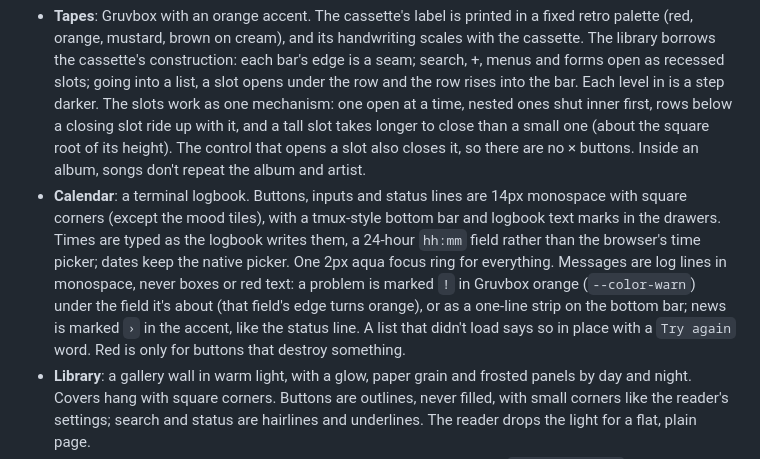
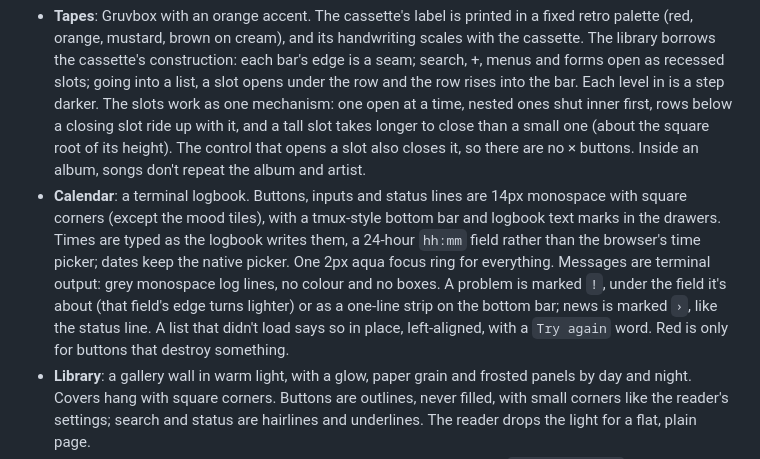
Before and after one commit to ego-alt/dashboard, a Markdown page: docs/ui-spec.md, the part around the change. Drawn GitHub-style.

Commit message:
tiny/keep calendar messages grey

```diff
--- a/docs/ui-spec.md
+++ b/docs/ui-spec.md
@@ -17,7 +17,7 @@ The apps don't share a stylesheet. Each has its own type, sizes, corners and pal
 | Situation | the world map | phosphor green; amber for FLASH, cyan for PRIORITY | Flightradar24, the FT's and Reuters' live maps |
 
 - **Tapes**: Gruvbox with an orange accent. The cassette's label is printed in a fixed retro palette (red, orange, mustard, brown on cream), and its handwriting scales with the cassette. The library borrows the cassette's construction: each bar's edge is a seam; search, +, menus and forms open as recessed slots; going into a list, a slot opens under the row and the row rises into the bar. Each level in is a step darker. The slots work as one mechanism: one open at a time, nested ones shut inner first, rows below a closing slot ride up with it, and a tall slot takes longer to close than a small one (about the square root of its height). The control that opens a slot also closes it, so there are no × buttons. Inside an album, songs don't repeat the album and artist.
-- **Calendar**: a terminal logbook. Buttons, inputs and status lines are 14px monospace with square corners (except the mood tiles), with a tmux-style bottom bar and logbook text marks in the drawers. Times are typed as the logbook writes them, a 24-hour `hh:mm` field rather than the browser's time picker; dates keep the native picker. One 2px aqua focus ring for everything. Messages are log lines in monospace, never boxes or red text: a problem is marked `!` in Gruvbox orange (`--color-warn`) under the field it's about (that field's edge turns orange), or as a one-line strip on the bottom bar; news is marked `›` in the accent, like the status line. A list that didn't load says so in place with a `Try again` word. Red is only for buttons that destroy something.
+- **Calendar**: a terminal logbook. Buttons, inputs and status lines are 14px monospace with square corners (except the mood tiles), with a tmux-style bottom bar and logbook text marks in the drawers. Times are typed as the logbook writes them, a 24-hour `hh:mm` field rather than the browser's time picker; dates keep the native picker. One 2px aqua focus ring for everything. Messages are terminal output: grey monospace log lines, no colour and no boxes. A problem is marked `!`, under the field it's about (that field's edge turns lighter) or as a one-line strip on the bottom bar; news is marked `›`, like the status line. A list that didn't load says so in place, left-aligned, with a `Try again` word. Red is only for buttons that destroy something.
 - **Library**: a gallery wall in warm light, with a glow, paper grain and frosted panels by day and night. Covers hang with square corners. Buttons are outlines, never filled, with small corners like the reader's settings; search and status are hairlines and underlines. The reader drops the light for a flat, plain page.
 - **Dashboard**: an engineering blueprint in slate. Every page opens with `PageHeader.jsx`, cards share `Panel.jsx` and `.bp-panel*`, and row actions use `.btn-link`. Beside Sign out, admins get a quiet power icon that asks first, then shuts the Pi down. Status colours are still Tailwind's green, amber and red rather than tokens.
 - **Situation**: an operations-room wall: near-black glass, a phosphor-green map, facts in Plex Mono and headlines in Inter. Buttons are small bordered mono chips. Its Papers tab is a weekly front page in the same glass and type: a spaced mono nameplate (the subject), a folio between rules, then the lead with a rail and rows of modules whose shape changes row to row. Wide slots float the figure top-left so text wraps around and under it; each row's text runs to the row's foot, cut at a whole line with the last line faded, and a click opens the whole story in place; only an opened story links out (paper, free copy, commentary). No pull quotes, no broadsheet columns. On a phone it's a list: the lead with its figure, then each story with its figure as a 72px thumbnail beside the title and two lines of abstract (the commentary's summary instead, when it has one); the rest of a long week stays titles only. Tapping a figure opens it full screen to zoom. The edition steps repeat at the foot, under a single rule, above the footer's double one.
```
